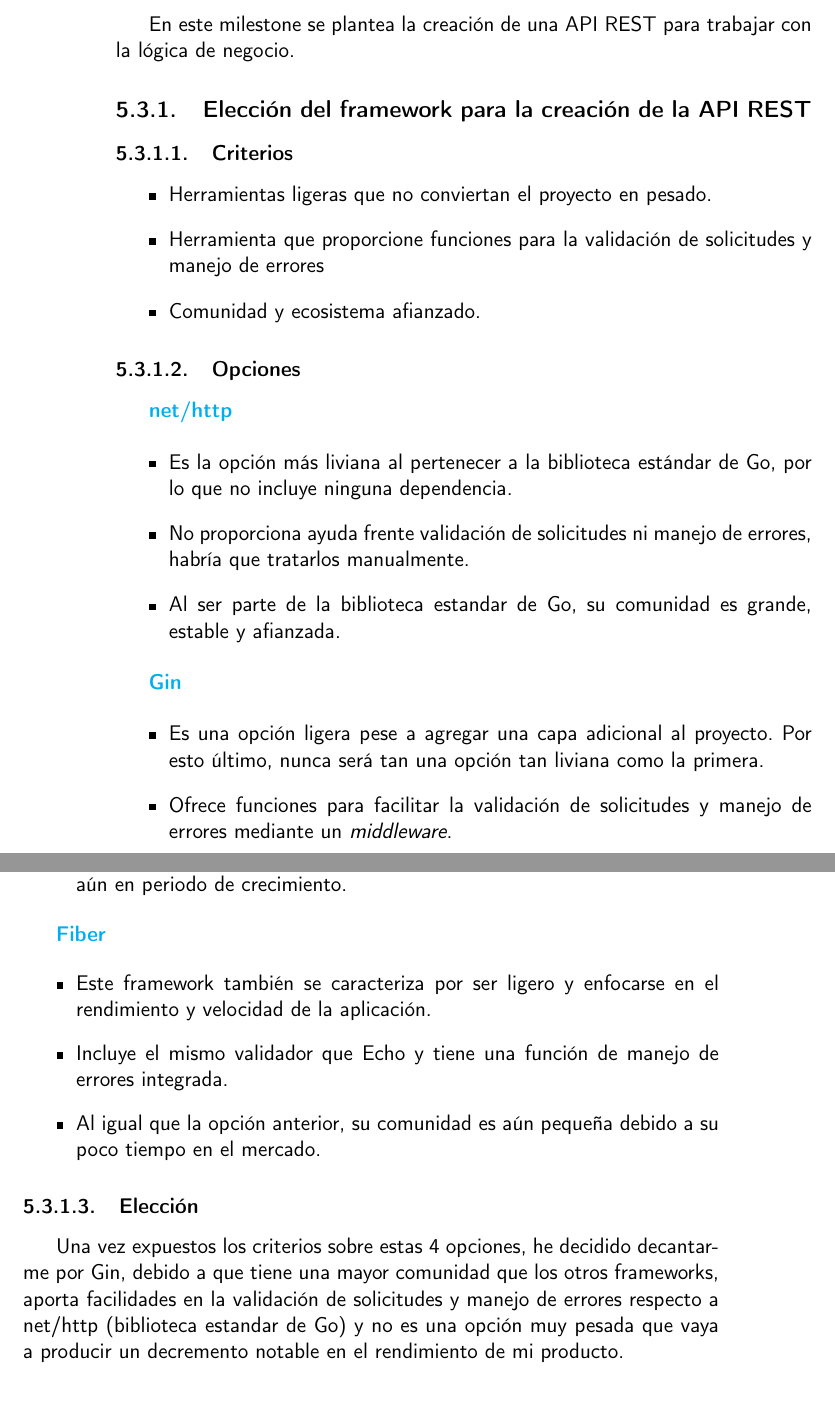
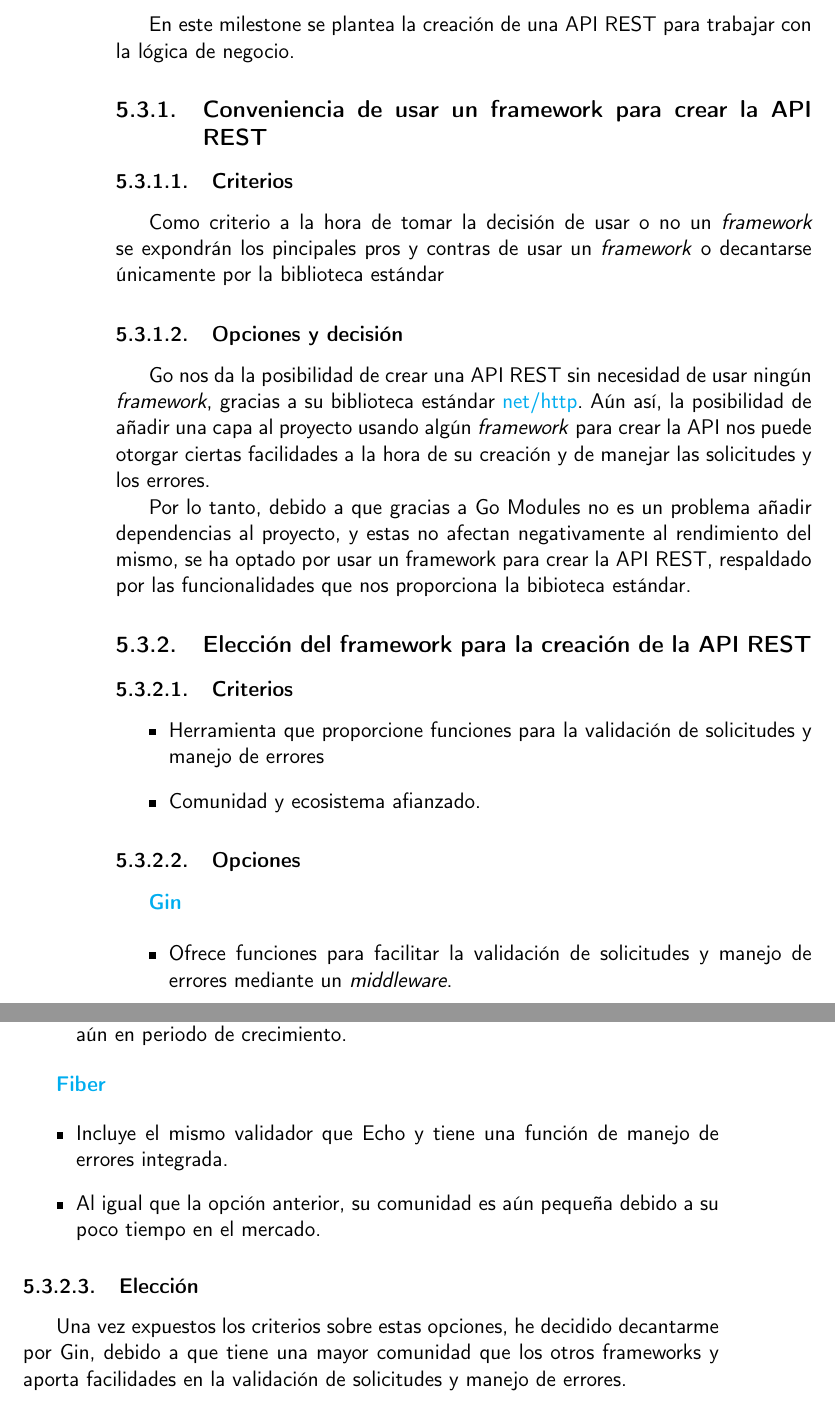
Before and after one commit to manujurado1/SportsBar-IV, a LaTeX book (docs/proyecto.tex, which reads docs/secciones/06_implementacion.tex): two parts of pages 38 and 39 of 43, joined at a grey line, cut so that both start at the same text. Compiled offline with pdfLaTeX.

Commit message:
Fix errores documentación. #128

```diff
--- a/docs/secciones/06_implementacion.tex
+++ b/docs/secciones/06_implementacion.tex
@@ -550,13 +550,25 @@ testeado las siguientes versiones:
 
 En este milestone se plantea la creación de una API REST para trabajar con la lógica de negocio.
 
+\subsection{Conveniencia de usar un framework para crear la API REST}
+
+\subsubsection{Criterios}
+
+Como criterio a la hora de tomar la decisión de usar o no un \textit{framework} se expondrán los pincipales pros y contras de usar un \textit{framework} o decantarse únicamente por la biblioteca estándar
+
+\subsubsection{Opciones y decisión}
+
+Go nos da la posibilidad de crear una API REST sin necesidad de usar ningún \textit{framework}, gracias a su biblioteca estándar \href{https://pkg.go.dev/net/http}{net/http}.
+Aún así, la posibilidad de añadir una capa al proyecto usando algún \textit{framework} para crear la API nos puede otorgar ciertas facilidades a la hora de su creación y de manejar las solicitudes y los errores.
+
+Por lo tanto, debido a que gracias a Go Modules no es un problema añadir dependencias al proyecto, y estas no afectan negativamente al rendimiento del mismo, se ha optado por usar
+un framework para crear la API REST, respaldado por las funcionalidades que nos proporciona la bibioteca estándar.
+
 \subsection{Elección del framework para la creación de la API REST}
 
 \subsubsection{Criterios}
 
 \begin{itemize}
-\item
-  Herramientas ligeras que no conviertan el proyecto en pesado.
 \item
   Herramienta que proporcione funciones para la validación de solicitudes y manejo de errores
 \item
@@ -565,22 +577,9 @@ En este milestone se plantea la creación de una API REST para trabajar con la l
 
 \subsubsection{Opciones}
 
-\textbf{\href{https://pkg.go.dev/net/http}{net/http}}
-
-\begin{itemize}
-\item
-  Es la opción más liviana al pertenecer a la biblioteca estándar de Go, por lo que no incluye ninguna dependencia.
-\item
-  No proporciona ayuda frente validación de solicitudes ni manejo de errores, habría que tratarlos manualmente.
-\item
-  Al ser parte de la biblioteca estandar de Go, su comunidad es grande, estable y afianzada.
-\end{itemize}
-
 \textbf{\href{https://pkg.go.dev/github.com/gin-gonic/gin}{Gin}}
 
 \begin{itemize}
-\item
-  Es una opción ligera pese a agregar una capa adicional al proyecto. Por esto último, nunca será tan una opción tan liviana como la primera.
 \item
   Ofrece funciones para facilitar la validación de solicitudes y manejo de errores mediante un \textit{middleware}.
 \item
@@ -602,8 +599,6 @@ En este milestone se plantea la creación de una API REST para trabajar con la l
 
 \begin{itemize}
 \item
-  Este framework también se caracteriza por ser ligero y enfocarse en el rendimiento y velocidad de la aplicación.
-\item
   Incluye el mismo validador que Echo y tiene una función de manejo de errores integrada.
 \item
   Al igual que la opción anterior, su comunidad es aún pequeña debido a su poco tiempo en el mercado.
@@ -611,6 +606,5 @@ En este milestone se plantea la creación de una API REST para trabajar con la l
 
 \subsubsection{Elección}
 
-Una vez expuestos los criterios sobre estas 4 opciones, he decidido decantarme por Gin, debido a que tiene una mayor comunidad que los
-otros frameworks, aporta facilidades en la validación de solicitudes y manejo de errores respecto a net/http (biblioteca estandar de Go) y no es una opción muy pesada que vaya a producir un
-decremento notable en el rendimiento de mi producto.
+Una vez expuestos los criterios sobre estas opciones, he decidido decantarme por Gin, debido a que tiene una mayor comunidad que los
+otros frameworks y aporta facilidades en la validación de solicitudes y manejo de errores.
```
Also changed, not shown: docs/secciones/06_implementacion.tex (2 more changed lines).
